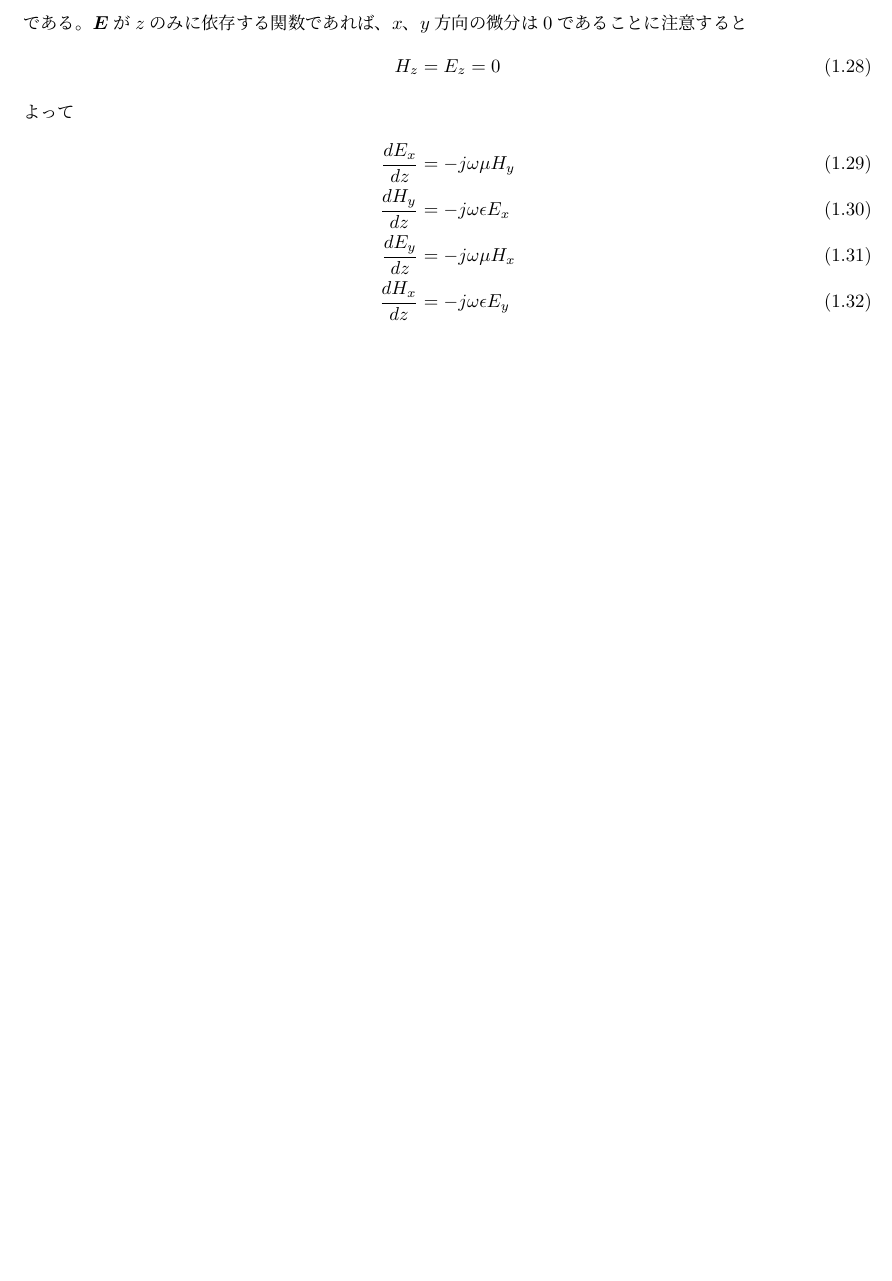
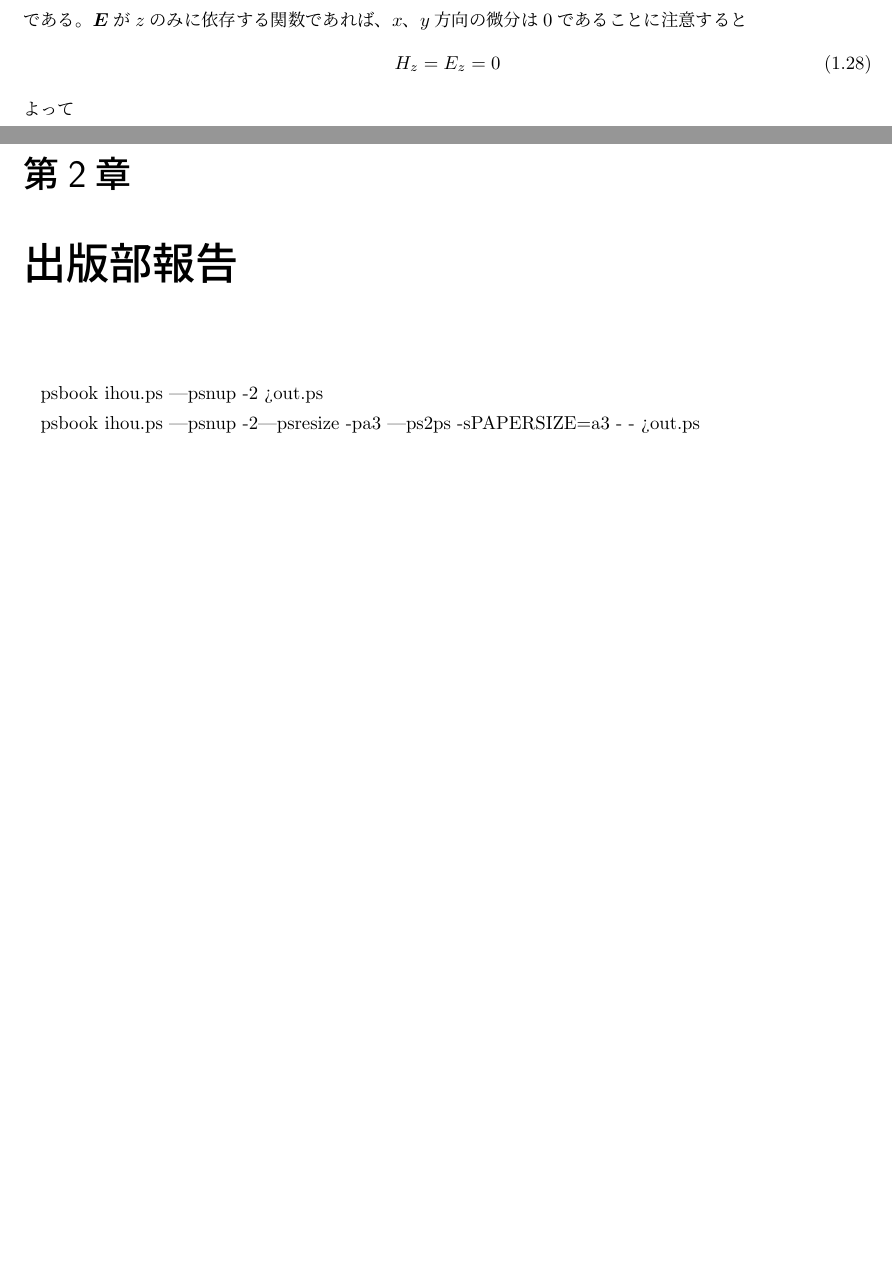
Before and after one commit to chomy/ihou_1, a LaTeX book (ihou.tex): part of page 8 of 8 before the commit and two parts of pages 8 and 9 of 9 after it, the two joined at a grey line, cut so that both start at the same text, the shorter picture padded with empty space. Compiled offline with pLaTeX and dvipdfmx.

Commit message:
fix ihou.tex for editor.tex

```diff
--- a/ihou.tex
+++ b/ihou.tex
@@ -6,5 +6,5 @@
 \author{雑音工房技術部}
 \maketitle
 \include{radio}
-
+\include{editor}
 \end{document}
```
